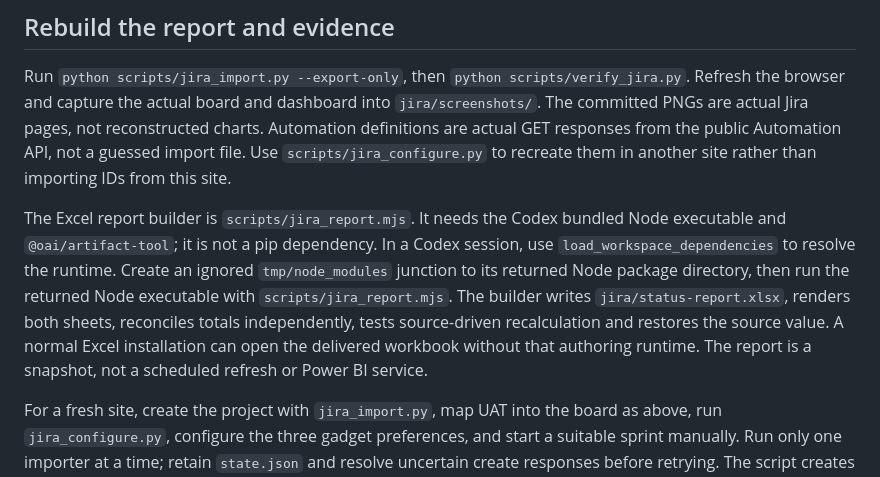
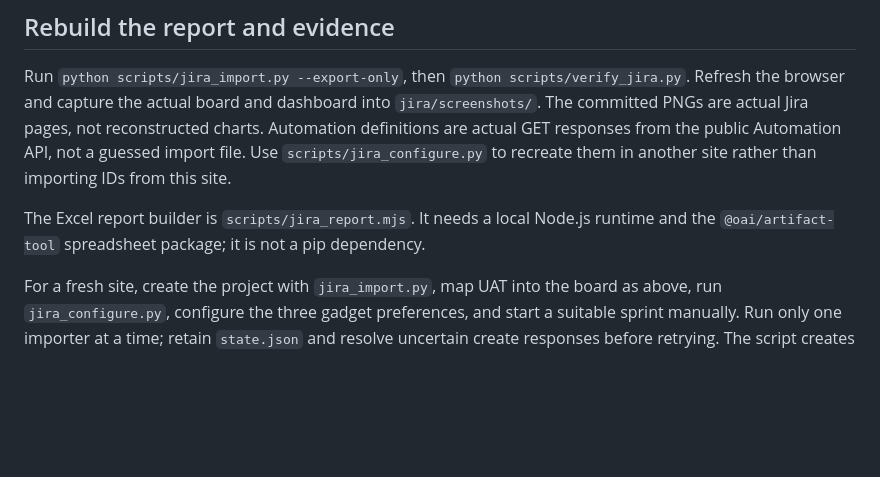
Before and after one commit to iamnajib71/it-rollout-delivery-pack, a Markdown page: jira/manual-steps.md, the part around the change. Drawn GitHub-style; blank space fills up the shorter version.

Commit message:
docs: tidy build notes and tool references

```diff
--- a/jira/manual-steps.md
+++ b/jira/manual-steps.md
@@ -21,7 +21,7 @@ Fictional case study run in a real Jira site. These steps distinguish UI work co
 
 Run `python scripts/jira_import.py --export-only`, then `python scripts/verify_jira.py`. Refresh the browser and capture the actual board and dashboard into `jira/screenshots/`. The committed PNGs are actual Jira pages, not reconstructed charts. Automation definitions are actual GET responses from the public Automation API, not a guessed import file. Use `scripts/jira_configure.py` to recreate them in another site rather than importing IDs from this site.
 
-The Excel report builder is `scripts/jira_report.mjs`. It needs the Codex bundled Node executable and `@oai/artifact-tool`; it is not a pip dependency. In a Codex session, use `load_workspace_dependencies` to resolve the runtime. Create an ignored `tmp/node_modules` junction to its returned Node package directory, then run the returned Node executable with `scripts/jira_report.mjs`. The builder writes `jira/status-report.xlsx`, renders both sheets, reconciles totals independently, tests source-driven recalculation and restores the source value. A normal Excel installation can open the delivered workbook without that authoring runtime. The report is a snapshot, not a scheduled refresh or Power BI service.
+The Excel report builder is `scripts/jira_report.mjs`. It needs a local Node.js runtime and the `@oai/artifact-tool` spreadsheet package; it is not a pip dependency.
 
 For a fresh site, create the project with `jira_import.py`, map UAT into the board as above, run `jira_configure.py`, configure the three gadget preferences, and start a suitable sprint manually. Run only one importer at a time; retain `state.json` and resolve uncertain create responses before retrying. The script creates missing source issues but does not synchronise changed source text into existing issues.
 
```
Also changed, not shown: README.md (+0 -1 lines).
